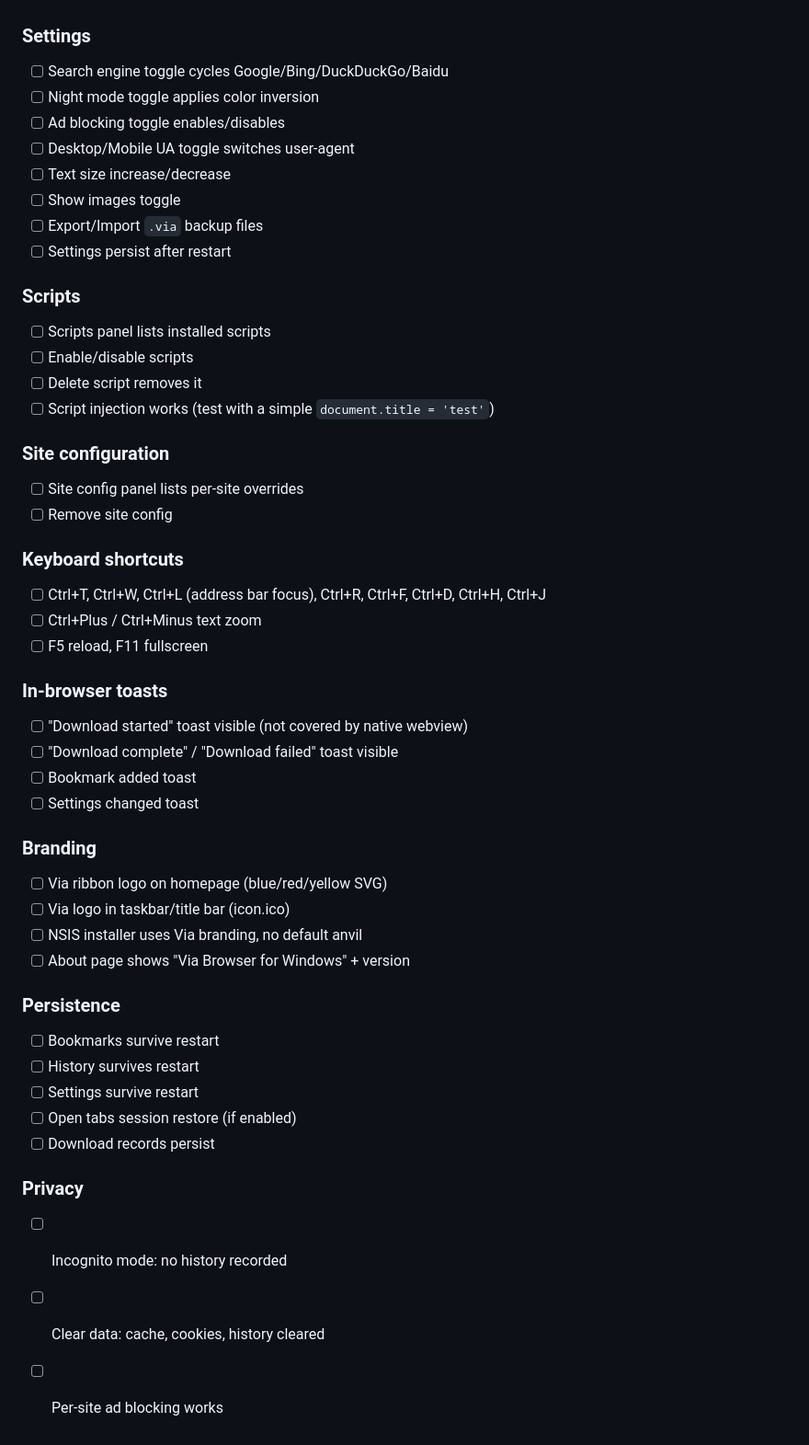
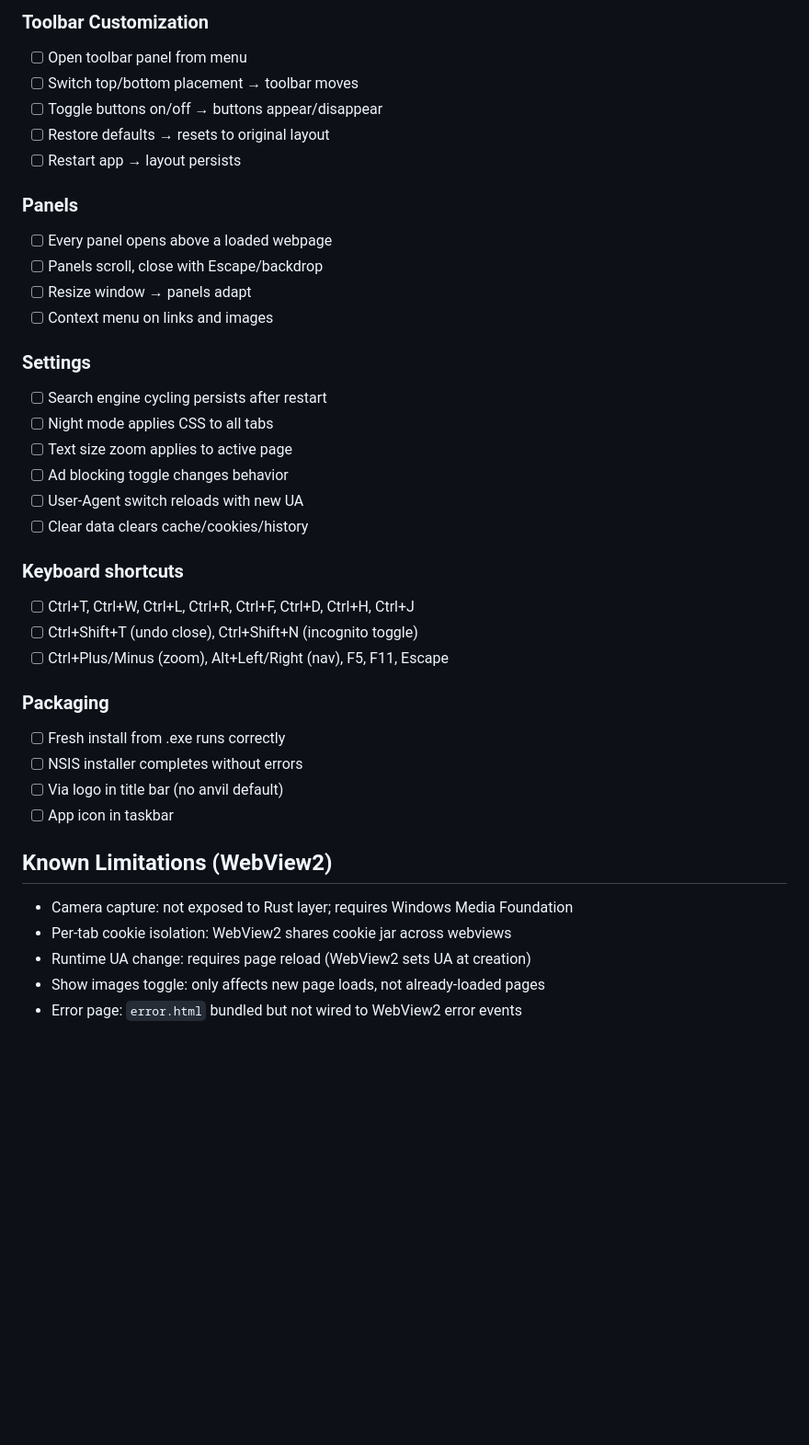
Before and after one commit to Rezerox39/Via-Browser-Windows, a Markdown page: TESTING.md, the part around one of its changes. Shown at 92% size. Rendered like a GitHub page; blank space fills up the shorter version.

```diff
--- a/TESTING.md
+++ b/TESTING.md
@@ -47,49 +100,38 @@
+### Toolbar Customization
+- [ ] Open toolbar panel from menu
+- [ ] Switch top/bottom placement → toolbar moves
+- [ ] Toggle buttons on/off → buttons appear/disappear
+- [ ] Restore defaults → resets to original layout
+- [ ] Restart app → layout persists
+
+### Panels
+- [ ] Every panel opens above a loaded webpage
+- [ ] Panels scroll, close with Escape/backdrop
+- [ ] Resize window → panels adapt
+- [ ] Context menu on links and images
 
 ### Settings
-- [ ] Search engine toggle cycles Google/Bing/DuckDuckGo/Baidu
-- [ ] Night mode toggle applies color inversion
-- [ ] Ad blocking toggle enables/disables
-- [ ] Desktop/Mobile UA toggle switches user-agent
-- [ ] Text size increase/decrease
-- [ ] Show images toggle
-- [ ] Export/Import `.via` backup files
-- [ ] Settings persist after restart
-
-### Scripts
-- [ ] Scripts panel lists installed scripts
-- [ ] Enable/disable scripts
-- [ ] Delete script removes it
-- [ ] Script injection works (test with a simple `document.title = 'test'`)
-
-### Site configuration
-- [ ] Site config panel lists per-site overrides
-- [ ] Remove site config
+- [ ] Search engine cycling persists after restart
+- [ ] Night mode applies CSS to all tabs
+- [ ] Text size zoom applies to active page
+- [ ] Ad blocking toggle changes behavior
+- [ ] User-Agent switch reloads with new UA
+- [ ] Clear data clears cache/cookies/history
 
 ### Keyboard shortcuts
-- [ ] Ctrl+T, Ctrl+W, Ctrl+L (address bar focus), Ctrl+R, Ctrl+F, Ctrl+D, Ctrl+H, Ctrl+J
-- [ ] Ctrl+Plus / Ctrl+Minus text zoom
-- [ ] F5 reload, F11 fullscreen
+- [ ] Ctrl+T, Ctrl+W, Ctrl+L, Ctrl+R, Ctrl+F, Ctrl+D, Ctrl+H, Ctrl+J
+- [ ] Ctrl+Shift+T (undo close), Ctrl+Shift+N (incognito toggle)
+- [ ] Ctrl+Plus/Minus (zoom), Alt+Left/Right (nav), F5, F11, Escape
 
-### In-browser toasts
-- [ ] "Download started" toast visible (not covered by native webview)
-- [ ] "Download complete" / "Download failed" toast visible
-- [ ] Bookmark added toast
-- [ ] Settings changed toast
+### Packaging
+- [ ] Fresh install from .exe runs correctly
+- [ ] NSIS installer completes without errors
+- [ ] Via logo in title bar (no anvil default)
+- [ ] App icon in taskbar
 
-### Branding
-- [ ] Via ribbon logo on homepage (blue/red/yellow SVG)
-- [ ] Via logo in taskbar/title bar (icon.ico)
-- [ ] NSIS installer uses Via branding, no default anvil
-- [ ] About page shows "Via Browser for Windows" + version
-
-### Persistence
-- [ ] Bookmarks survive restart
-- [ ] History survives restart
-- [ ] Settings survive restart
-- [ ] Open tabs session restore (if enabled)
-- [ ] Download records persist
-
-### Privacy
-- [ ] Incognito mode: no history recorded
-- [ ] Clear data: cache, cookies, history cleared
-- [ ] Per-site ad blocking works
+## Known Limitations (WebView2)
+- Camera capture: not exposed to Rust layer; requires Windows Media Foundation
+- Per-tab cookie isolation: WebView2 shares cookie jar across webviews
+- Runtime UA change: requires page reload (WebView2 sets UA at creation)
+- Show images toggle: only affects new page loads, not already-loaded pages
+- Error page: `error.html` bundled but not wired to WebView2 error events
```
Also changed, not shown: other parts of TESTING.md (+87 -34 lines).
